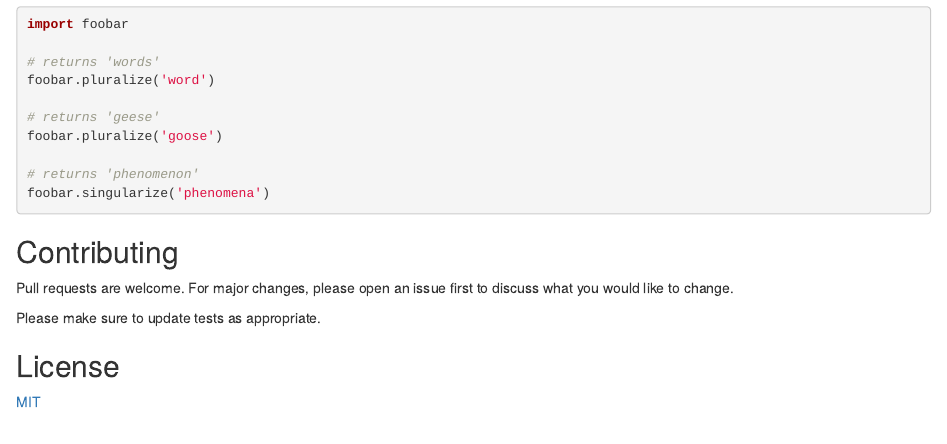
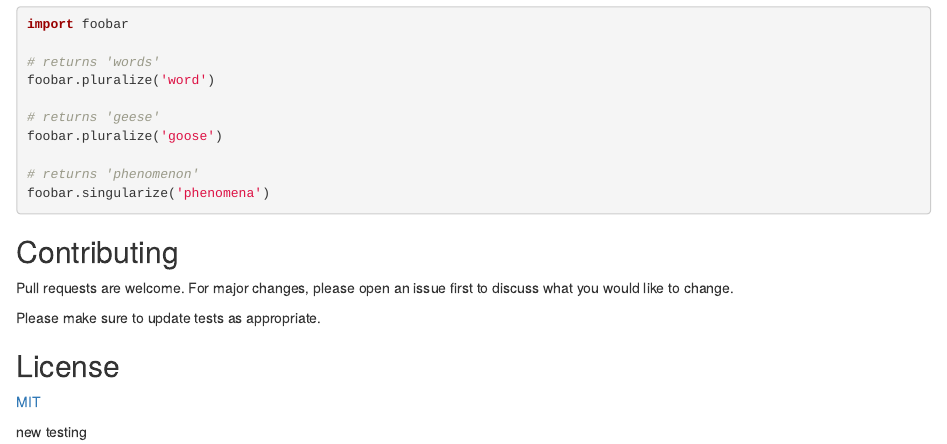
Before and after one commit to sopph269/2023-04-19_DataPractices, an R Markdown document (README.Rmd): the page in a window 1100 px wide, from 460 px down. Rendered offline with R 4.5, knitr and Pandoc, with nearby package versions.

Commit message:
new adding

```diff
--- a/README.Rmd
+++ b/README.Rmd
@@ -44,3 +44,5 @@ Please make sure to update tests as appropriate.
 ## License
 
 [MIT](https://choosealicense.com/licenses/mit/)
+
+new testing
```
